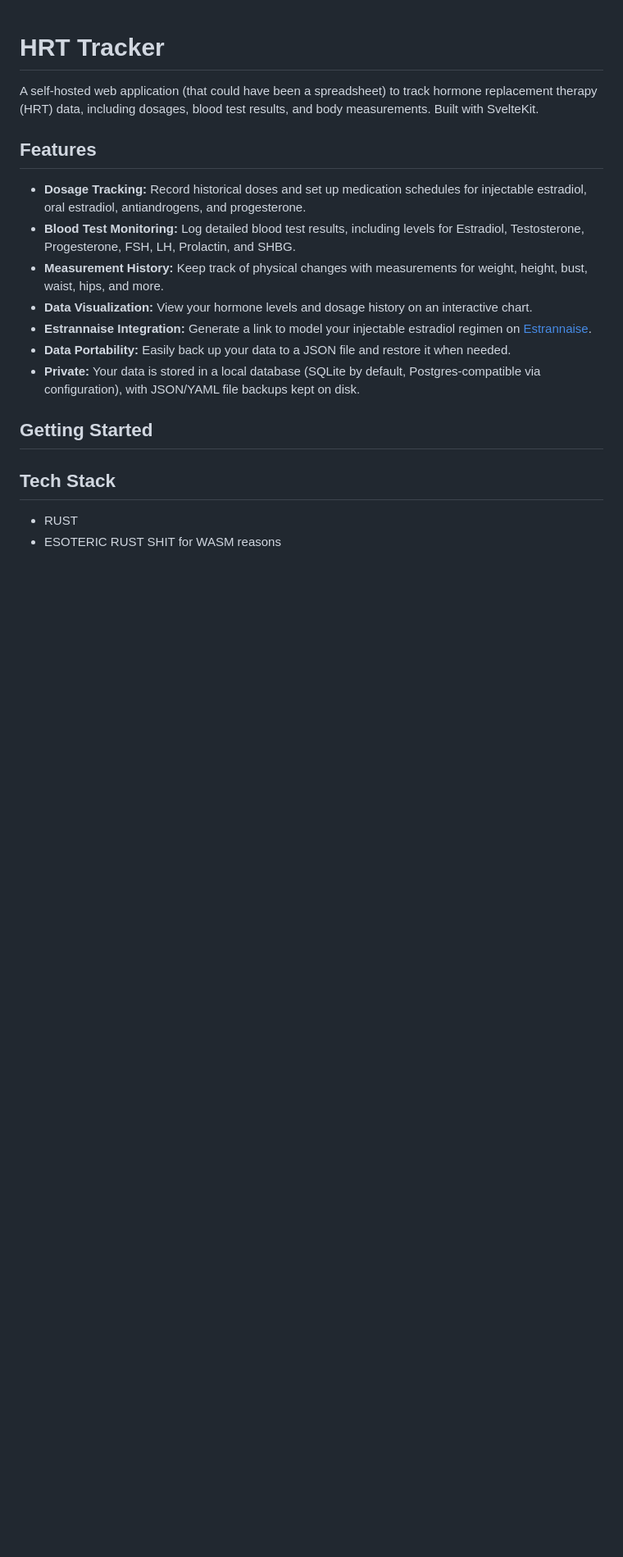
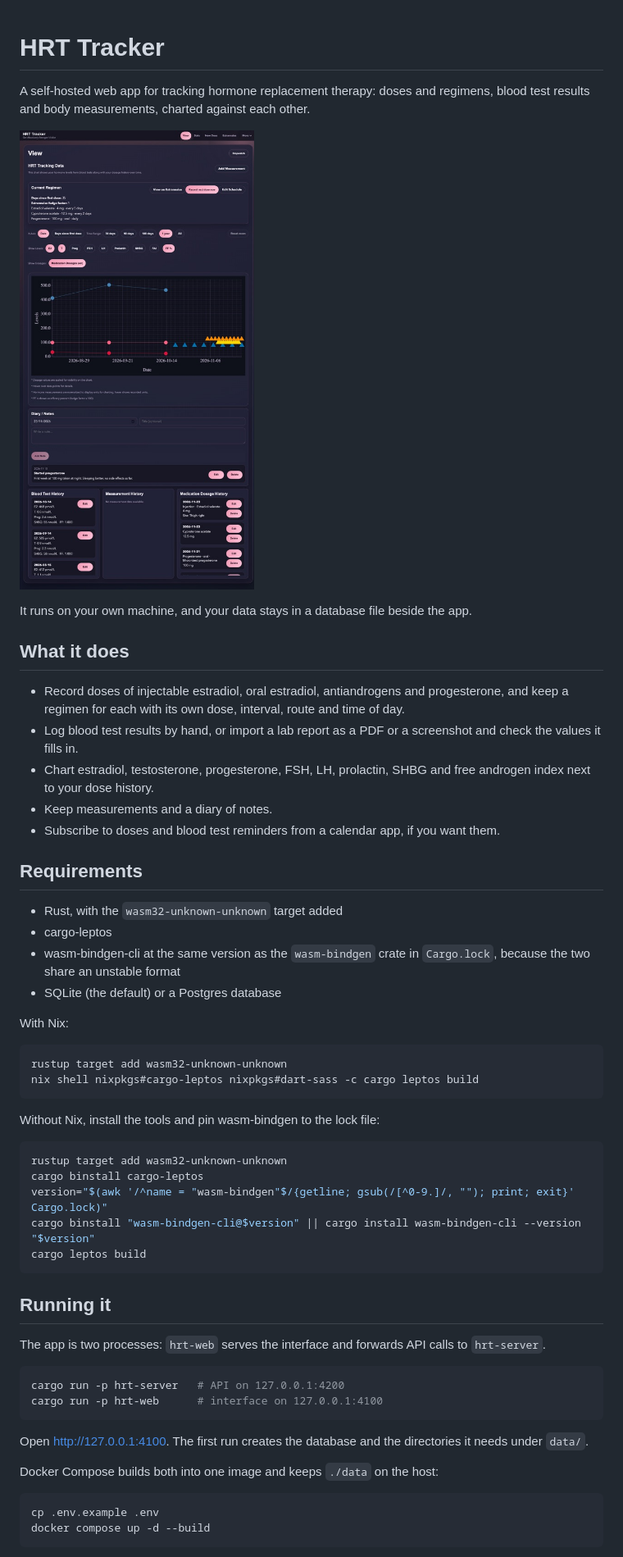
Before and after one commit to chaos-dotcom/hrt-tracker, a Markdown page: README.md, the part around one of its changes. Shown at 82% size. Drawn GitHub-style; pictures changed too: docs/screenshots/dashboard.jpg (added); blank space fills up the shorter version.

````diff
--- a/README.md
+++ b/README.md
@@ -1,19 +1,63 @@
 # HRT Tracker
 
-A self-hosted web application (that could have been a spreadsheet) to track hormone replacement therapy (HRT) data, including dosages, blood test results, and body measurements. Built with SvelteKit.
+A self-hosted web app for tracking hormone replacement therapy: doses and regimens, blood test results and body
+measurements, charted against each other.
 
-## Features
+![The dashboard: current regimen, hormone levels and dose history](docs/screenshots/dashboard.jpg)
 
--   **Dosage Tracking:** Record historical doses and set up medication schedules for injectable estradiol, oral estradiol, antiandrogens, and progesterone.
--   **Blood Test Monitoring:** Log detailed blood test results, including levels for Estradiol, Testosterone, Progesterone, FSH, LH, Prolactin, and SHBG.
--   **Measurement History:** Keep track of physical changes with measurements for weight, height, bust, waist, hips, and more.
--   **Data Visualization:** View your hormone levels and dosage history on an interactive chart.
--   **Estrannaise Integration:** Generate a link to model your injectable estradiol regimen on [Estrannaise](https://estrannai.se/).
--   **Data Portability:** Easily back up your data to a JSON file and restore it when needed.
--   **Private:** Your data is stored in a local database (SQLite by default, Postgres-compatible via configuration), with JSON/YAML file backups kept on disk.
+It runs on your own machine, and your data stays in a database file beside the app.
 
-## Getting Started
+## What it does
 
-## Tech Stack
-- RUST
-- ESOTERIC RUST SHIT for WASM reasons
+- Record doses of injectable estradiol, oral estradiol, antiandrogens and progesterone, and keep a regimen for
+  each with its own dose, interval, route and time of day.
+- Log blood test results by hand, or import a lab report as a PDF or a screenshot and check the values it fills
+  in.
+- Chart estradiol, testosterone, progesterone, FSH, LH, prolactin, SHBG and free androgen index next to your
+  dose history.
+- Keep measurements and a diary of notes.
+- Subscribe to doses and blood test reminders from a calendar app, if you want them.
+
+## Requirements
+
+- Rust, with the `wasm32-unknown-unknown` target added
+- cargo-leptos
+- wasm-bindgen-cli at the same version as the `wasm-bindgen` crate in `Cargo.lock`, because the two share an
+  unstable format
+- SQLite (the default) or a Postgres database
+
+With Nix:
+
+```sh
+rustup target add wasm32-unknown-unknown
+nix shell nixpkgs#cargo-leptos nixpkgs#dart-sass -c cargo leptos build
+```
+
+Without Nix, install the tools and pin wasm-bindgen to the lock file:
+
+```sh
+rustup target add wasm32-unknown-unknown
+cargo binstall cargo-leptos
+version="$(awk '/^name = "wasm-bindgen"$/{getline; gsub(/[^0-9.]/, ""); print; exit}' Cargo.lock)"
+cargo binstall "wasm-bindgen-cli@$version" || cargo install wasm-bindgen-cli --version "$version"
+cargo leptos build
+```
+
+## Running it
+
+The app is two processes: `hrt-web` serves the interface and forwards API calls to `hrt-server`.
+
+```sh
+cargo run -p hrt-server   # API on 127.0.0.1:4200
+cargo run -p hrt-web      # interface on 127.0.0.1:4100
+```
+
+Open <http://127.0.0.1:4100>. The first run creates the database and the directories it needs under `data/`.
+
+Docker Compose builds both into one image and keeps `./data` on the host:
+
+```sh
+cp .env.example .env
+docker compose up -d --build
+```
+
````
Also changed, not shown: other parts of README.md (+111 -0 lines), docs/screenshots/blood-test.jpg (added), docs/screenshots/phone.jpg (added), docs/screenshots/record-dosage.jpg (added), docs/screenshots/schedule.jpg (added).
